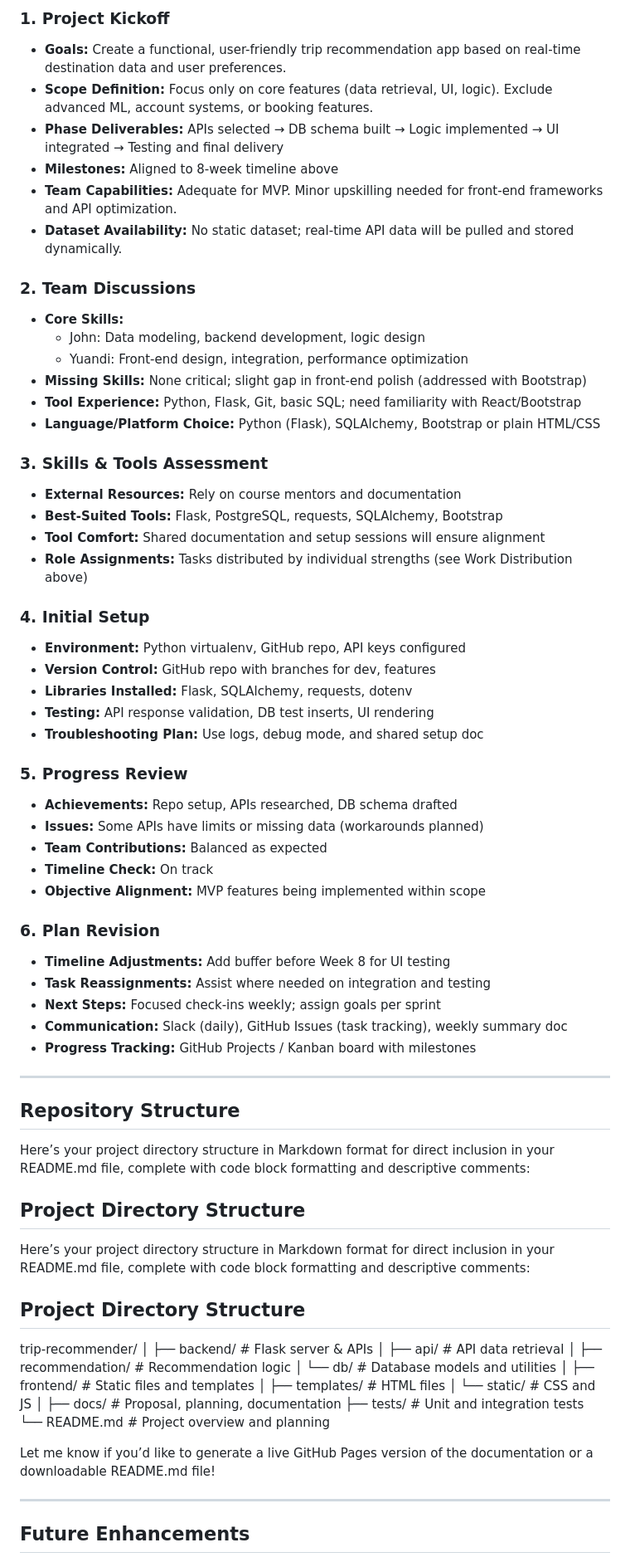
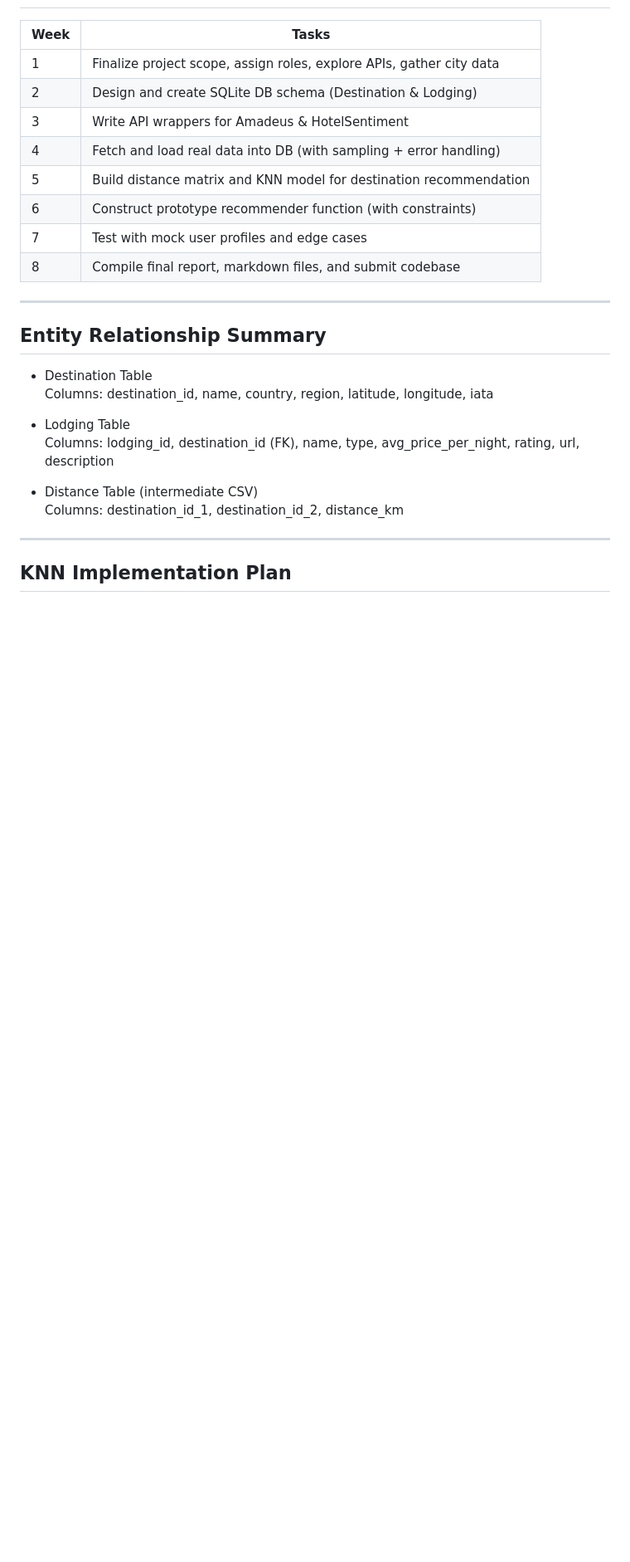
Before and after one commit to yuanditang/Trip-Recommender-Application, a Markdown page: README.md, the part around one of its changes. Shown at 83% size. Rendered like a GitHub page; blank space fills up the shorter version.

```diff
--- a/README.md
+++ b/README.md
@@ -75,78 +67,29 @@ The **Trip Recommender Application** helps users discover personalized travel de
 
-### 1. Project Kickoff
-- **Goals:** Create a functional, user-friendly trip recommendation app based on real-time destination data and user preferences.
-- **Scope Definition:** Focus only on core features (data retrieval, UI, logic). Exclude advanced ML, account systems, or booking features.
-- **Phase Deliverables:** APIs selected → DB schema built → Logic implemented → UI integrated → Testing and final delivery
-- **Milestones:** Aligned to 8-week timeline above
-- **Team Capabilities:** Adequate for MVP. Minor upskilling needed for front-end frameworks and API optimization.
-- **Dataset Availability:** No static dataset; real-time API data will be pulled and stored dynamically.
-
-### 2. Team Discussions
-- **Core Skills:**
-  - John: Data modeling, backend development, logic design
-  - Yuandi: Front-end design, integration, performance optimization
-- **Missing Skills:** None critical; slight gap in front-end polish (addressed with Bootstrap)
-- **Tool Experience:** Python, Flask, Git, basic SQL; need familiarity with React/Bootstrap
-- **Language/Platform Choice:** Python (Flask), SQLAlchemy, Bootstrap or plain HTML/CSS
-
-### 3. Skills & Tools Assessment
-- **External Resources:** Rely on course mentors and documentation
-- **Best-Suited Tools:** Flask, PostgreSQL, requests, SQLAlchemy, Bootstrap
-- **Tool Comfort:** Shared documentation and setup sessions will ensure alignment
-- **Role Assignments:** Tasks distributed by individual strengths (see Work Distribution above)
-
-### 4. Initial Setup
-- **Environment:** Python virtualenv, GitHub repo, API keys configured
-- **Version Control:** GitHub repo with branches for dev, features
-- **Libraries Installed:** Flask, SQLAlchemy, requests, dotenv
-- **Testing:** API response validation, DB test inserts, UI rendering
-- **Troubleshooting Plan:** Use logs, debug mode, and shared setup doc
-
-### 5. Progress Review
-- **Achievements:** Repo setup, APIs researched, DB schema drafted
-- **Issues:** Some APIs have limits or missing data (workarounds planned)
-- **Team Contributions:** Balanced as expected
-- **Timeline Check:** On track
-- **Objective Alignment:** MVP features being implemented within scope
-
-### 6. Plan Revision
-- **Timeline Adjustments:** Add buffer before Week 8 for UI testing
-- **Task Reassignments:** Assist where needed on integration and testing
-- **Next Steps:** Focused check-ins weekly; assign goals per sprint
-- **Communication:** Slack (daily), GitHub Issues (task tracking), weekly summary doc
-- **Progress Tracking:** GitHub Projects / Kanban board with milestones
+| Week | Tasks                                                                 |
+|------|-----------------------------------------------------------------------|
+| 1    | Finalize project scope, assign roles, explore APIs, gather city data |
+| 2    | Design and create SQLite DB schema (Destination & Lodging)          |
+| 3    | Write API wrappers for Amadeus & HotelSentiment                      |
+| 4    | Fetch and load real data into DB (with sampling + error handling)   |
+| 5    | Build distance matrix and KNN model for destination recommendation  |
+| 6    | Construct prototype recommender function (with constraints)         |
+| 7    | Test with mock user profiles and edge cases                         |
+| 8    | Compile final report, markdown files, and submit codebase           |
 
 ---
 
-## Repository Structure
-Here’s your project directory structure in Markdown format for direct inclusion in your README.md file, complete with code block formatting and descriptive comments:
+## Entity Relationship Summary
 
-## Project Directory Structure
-Here’s your project directory structure in Markdown format for direct inclusion in your README.md file, complete with code block formatting and descriptive comments:
+- Destination Table
+  Columns: destination_id, name, country, region, latitude, longitude, iata
 
-## Project Directory Structure
+- Lodging Table
+  Columns: lodging_id, destination_id (FK), name, type, avg_price_per_night, rating, url, description
 
-trip-recommender/
-│
-├── backend/                # Flask server & APIs
-│   ├── api/                # API data retrieval
-│   ├── recommendation/     # Recommendation logic
-│   └── db/                 # Database models and utilities
-│
-├── frontend/               # Static files and templates
-│   ├── templates/          # HTML files
-│   └── static/             # CSS and JS
-│
-├── docs/                   # Proposal, planning, documentation
-├── tests/                  # Unit and integration tests
-└── README.md               # Project overview and planning
-
-
-
-Let me know if you’d like to generate a live GitHub Pages version of the documentation or a downloadable README.md file!
-
+- Distance Table (intermediate CSV)
+  Columns: destination_id_1, destination_id_2, distance_km
 
 ---
 
-## Future Enhancements
+## KNN Implementation Plan
 
```
Also changed, not shown: other parts of README.md (+60 -46 lines).
